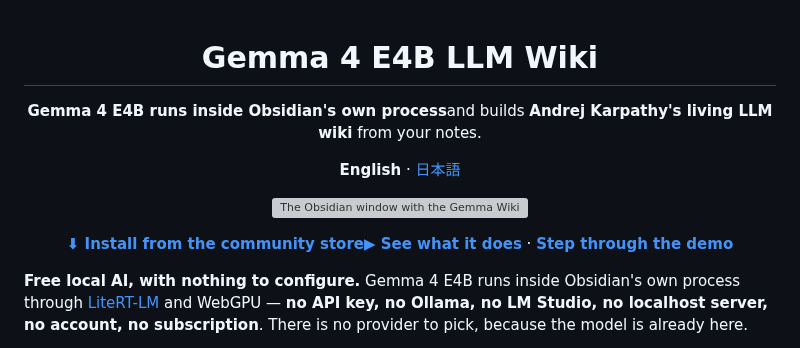
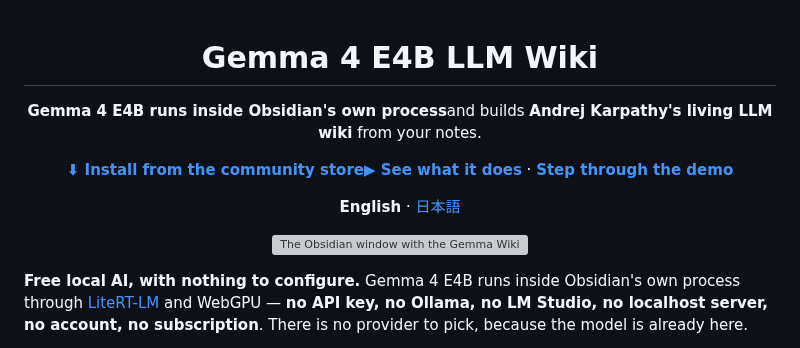
Before and after one commit to itsyuimorii/obsidian-gemma4-litert-wiki, a Markdown page: README.md, the part around the change. GitHub-like rendering; grey boxes are pictures that could not be loaded.

```diff
--- a/README.md
+++ b/README.md
@@ -4,6 +4,7 @@
 
 <p align="center"><b>Gemma 4 E4B runs inside Obsidian's own process</b>and builds <b>Andrej Karpathy's living LLM wiki</b> from your notes.</p>
 
+<p align="center"><a href="https://community.obsidian.md/plugins/gemma-litert-wiki"><b>⬇ Install from the community store</b></a><a href="https://gemma-wiki-demo.vercel.app/tour.html"><b>▶ See what it does</b></a> · <a href="https://gemma-wiki-demo.vercel.app"><b>Step through the demo</b></a></p>
 <p align="center"><b>English</b> · <a href="README.ja.md">日本語</a></p>
 
 <p align="center">
@@ -12,7 +13,7 @@
   </a>
 </p>
 
-<p align="center"><a href="https://community.obsidian.md/plugins/gemma-litert-wiki"><b>⬇ Install from the community store</b></a><a href="https://gemma-wiki-demo.vercel.app/tour.html"><b>▶ See what it does</b></a> · <a href="https://gemma-wiki-demo.vercel.app"><b>Step through the demo</b></a></p>
+
 
 **Free local AI, with nothing to configure.** Gemma 4 E4B runs inside Obsidian's own process through [LiteRT-LM](https://github.com/google-ai-edge/LiteRT-LM) and WebGPU — **no API key, no Ollama, no LM Studio, no localhost server, no account, no subscription**. There is no provider to pick, because the model is already here.
 
```
